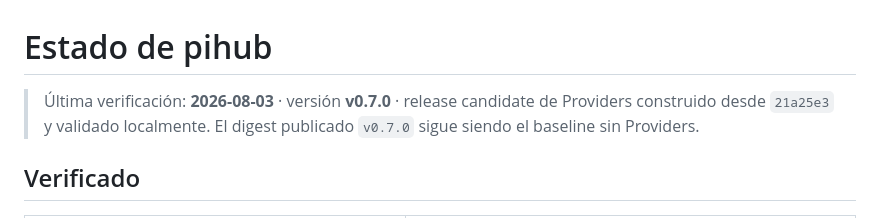
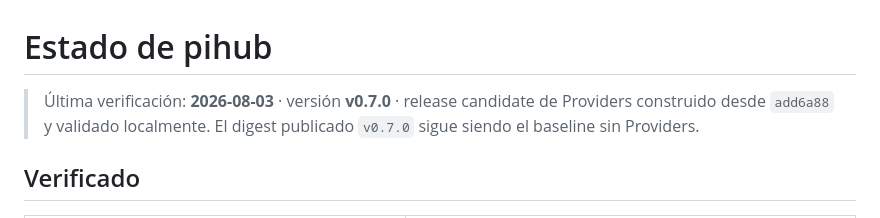
Before and after one commit to ipepio/pi-hub, a Markdown page: docs/ESTADO.md, the part around the change. Drawn GitHub-style.

Commit message:
docs: point Provider candidate at reload fix

```diff
--- a/docs/ESTADO.md
+++ b/docs/ESTADO.md
@@ -1,7 +1,7 @@
 # Estado de pihub
 
 > Última verificación: **2026-08-03** · versión **v0.7.0** · release candidate
-> de Providers construido desde `21a25e3` y validado localmente. El digest
+> de Providers construido desde `add6a88` y validado localmente. El digest
 > publicado `v0.7.0` sigue siendo el baseline sin Providers.
 
 ## Verificado
```
